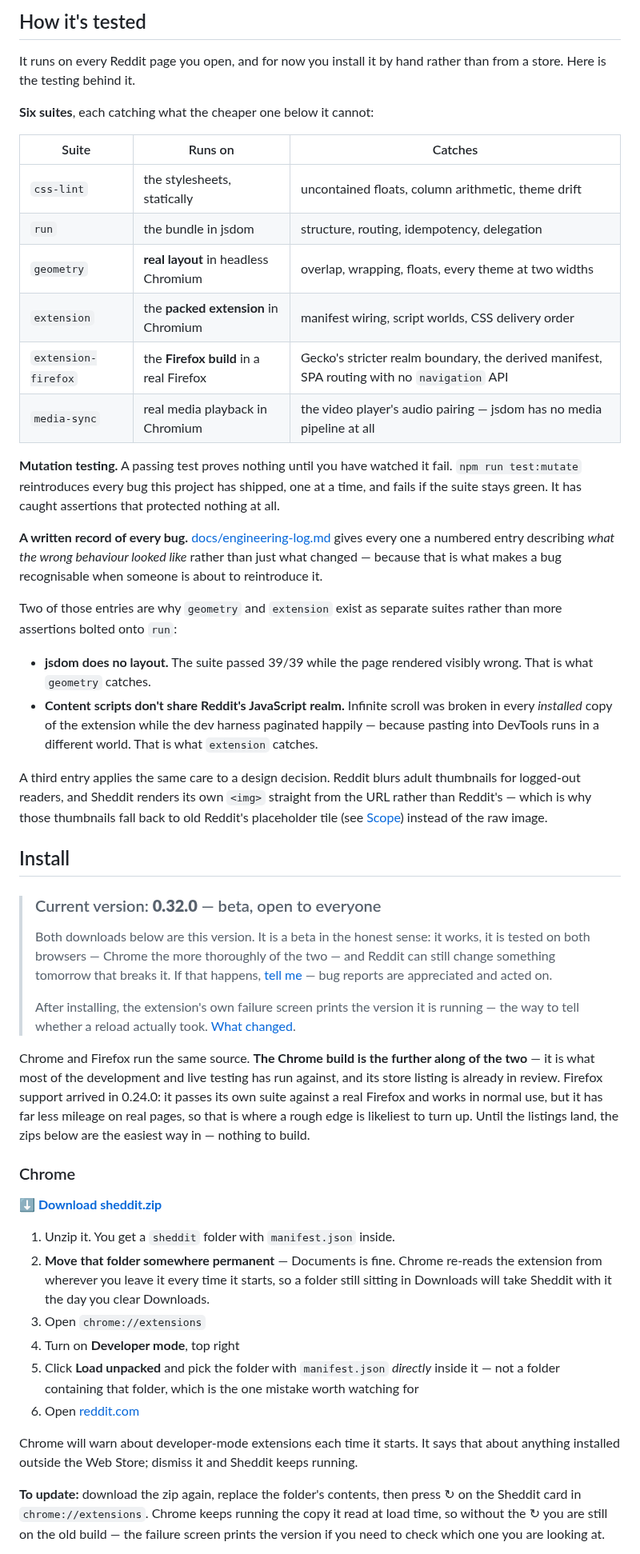
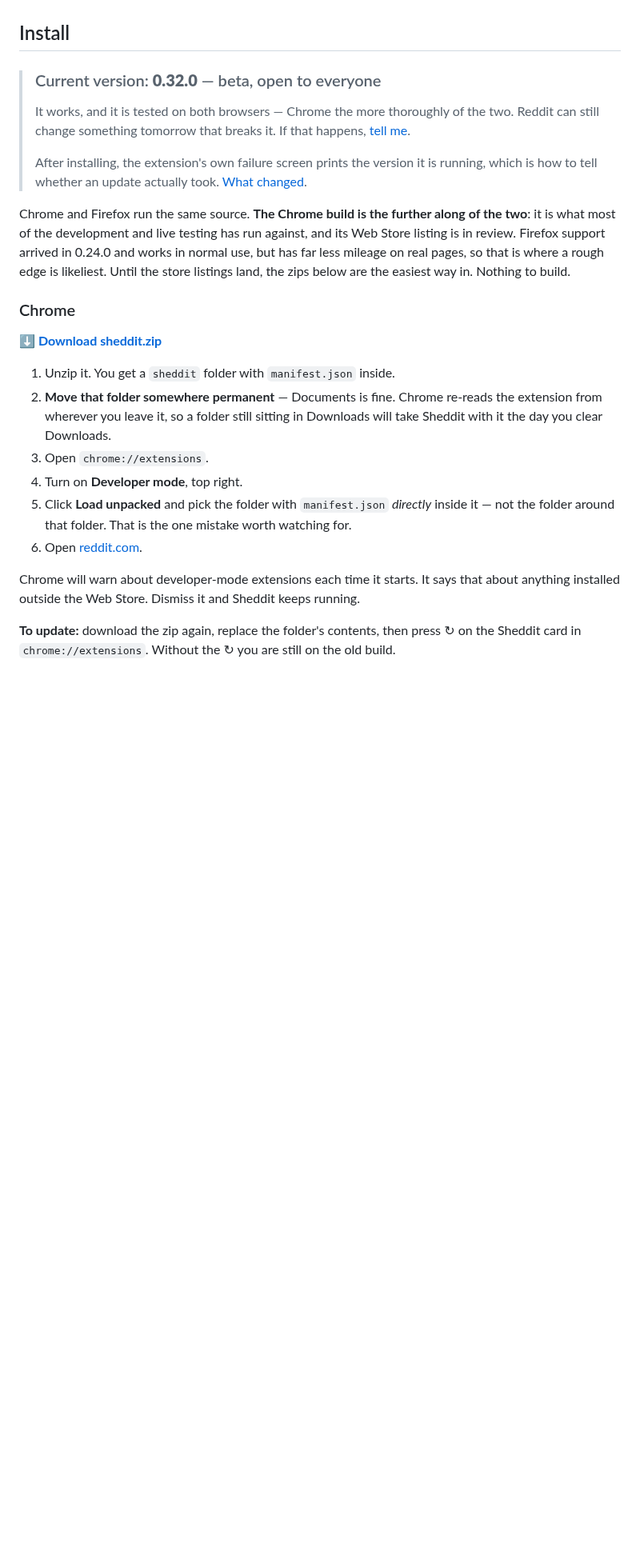
Before and after one commit to kookaburrabarrel/sheddit, a Markdown page: README.md, the part around one of its changes. Shown at 80% size. Drawn GitHub-style; blank space fills up the shorter version.

```diff
--- a/README.md
+++ b/README.md
@@ -114,63 +124,21 @@ collaborative. When they change something, so will we.
 
 [cl]: https://github.com/mkornreich/old_reddit
-
-## How it's tested
-
-It runs on every Reddit page you open, and for now you install it by hand rather than from
-a store. Here is the testing behind it.
-
-**Six suites**, each catching what the cheaper one below it cannot:
-
-| Suite | Runs on | Catches |
-|---|---|---|
-| `css-lint` | the stylesheets, statically | uncontained floats, column arithmetic, theme drift |
-| `run` | the bundle in jsdom | structure, routing, idempotency, delegation |
-| `geometry` | **real layout** in headless Chromium | overlap, wrapping, floats, every theme at two widths |
-| `extension` | the **packed extension** in Chromium | manifest wiring, script worlds, CSS delivery order |
-| `extension-firefox` | the **Firefox build** in a real Firefox | Gecko's stricter realm boundary, the derived manifest, SPA routing with no `navigation` API |
-| `media-sync` | real media playback in Chromium | the video player's audio pairing — jsdom has no media pipeline at all |
-
-**Mutation testing.** A passing test proves nothing until you have watched it fail.
-`npm run test:mutate` reintroduces every bug this project has shipped, one at a time, and
-fails if the suite stays green. It has caught assertions that protected nothing at all.
-
-**A written record of every bug.** [docs/engineering-log.md](docs/engineering-log.md)
-gives every one a numbered entry describing *what the wrong behaviour looked like* rather
-than just what changed — because that is what makes a bug recognisable when someone is about to
-reintroduce it.
-
-Two of those entries are why `geometry` and `extension` exist as separate suites rather
-than more assertions bolted onto `run`:
-
-- **jsdom does no layout.** The suite passed 39/39 while the page rendered visibly wrong.
-  That is what `geometry` catches.
-- **Content scripts don't share Reddit's JavaScript realm.** Infinite scroll was broken in
-  every *installed* copy of the extension while the dev harness paginated happily — because
-  pasting into DevTools runs in a different world. That is what `extension` catches.
-
-A third entry applies the same care to a design decision. Reddit blurs adult thumbnails
-for logged-out readers, and Sheddit renders its own `<img>` straight from the URL rather
-than Reddit's — which is why those thumbnails fall back to old Reddit's placeholder tile
-(see [Scope](#scope)) instead of the raw image.
 
 ## Install
 
 > ### Current version: **0.32.0** — beta, open to everyone
-> Both downloads below are this version. It is a beta in the honest sense: it works, it
-> is tested on both browsers — Chrome the more thoroughly of the two — and Reddit can
-> still change something tomorrow that breaks it. If that happens,
-> [tell me](https://github.com/kookaburrabarrel/sheddit/issues/new/choose) — bug reports
-> are appreciated and acted on.
+> It works, and it is tested on both browsers — Chrome the more thoroughly of the two.
+> Reddit can still change something tomorrow that breaks it. If that happens,
+> [tell me](https://github.com/kookaburrabarrel/sheddit/issues/new/choose).
 >
-> After installing, the extension's own failure screen prints the version it is running —
-> the way to tell whether a reload actually took. [What changed](CHANGELOG.md).
+> After installing, the extension's own failure screen prints the version it is running,
+> which is how to tell whether an update actually took. [What changed](CHANGELOG.md).
 
 Chrome and Firefox run the same source. **The Chrome build is the further along of the
-two** — it is what most of the development and live testing has run against, and its
-store listing is already in review. Firefox support arrived in 0.24.0: it passes its own
-suite against a real Firefox and works in normal use, but it has far less mileage on real
-pages, so that is where a rough edge is likeliest to turn up. Until the listings land,
-the zips below are the easiest way in — nothing to build.
+two**: it is what most of the development and live testing has run against, and its Web
+Store listing is in review. Firefox support arrived in 0.24.0 and works in normal use, but
+has far less mileage on real pages, so that is where a rough edge is likeliest. Until the
+store listings land, the zips below are the easiest way in. Nothing to build.
 
 ### Chrome
 
@@ -178,19 +146,17 @@ the zips below are the easiest way in — nothing to build.
 
 1. Unzip it. You get a `sheddit` folder with `manifest.json` inside.
 2. **Move that folder somewhere permanent** — Documents is fine. Chrome re-reads the
-   extension from wherever you leave it every time it starts, so a folder still sitting in
-   Downloads will take Sheddit with it the day you clear Downloads.
-3. Open `chrome://extensions`
-4. Turn on **Developer mode**, top right
+   extension from wherever you leave it, so a folder still sitting in Downloads will take
+   Sheddit with it the day you clear Downloads.
+3. Open `chrome://extensions`.
+4. Turn on **Developer mode**, top right.
 5. Click **Load unpacked** and pick the folder with `manifest.json` *directly* inside it —
-   not a folder containing that folder, which is the one mistake worth watching for
-6. Open [reddit.com](https://www.reddit.com)
+   not the folder around that folder. That is the one mistake worth watching for.
+6. Open [reddit.com](https://www.reddit.com).
 
 Chrome will warn about developer-mode extensions each time it starts. It says that about
-anything installed outside the Web Store; dismiss it and Sheddit keeps running.
+anything installed outside the Web Store. Dismiss it and Sheddit keeps running.
 
 **To update:** download the zip again, replace the folder's contents, then press ↻ on the
-Sheddit card in `chrome://extensions`. Chrome keeps running the copy it read at load time,
-so without the ↻ you are still on the old build — the failure screen prints the version if
-you need to check which one you are looking at.
+Sheddit card in `chrome://extensions`. Without the ↻ you are still on the old build.
 
```
Also changed, not shown: other parts of README.md (+154 -157 lines).
